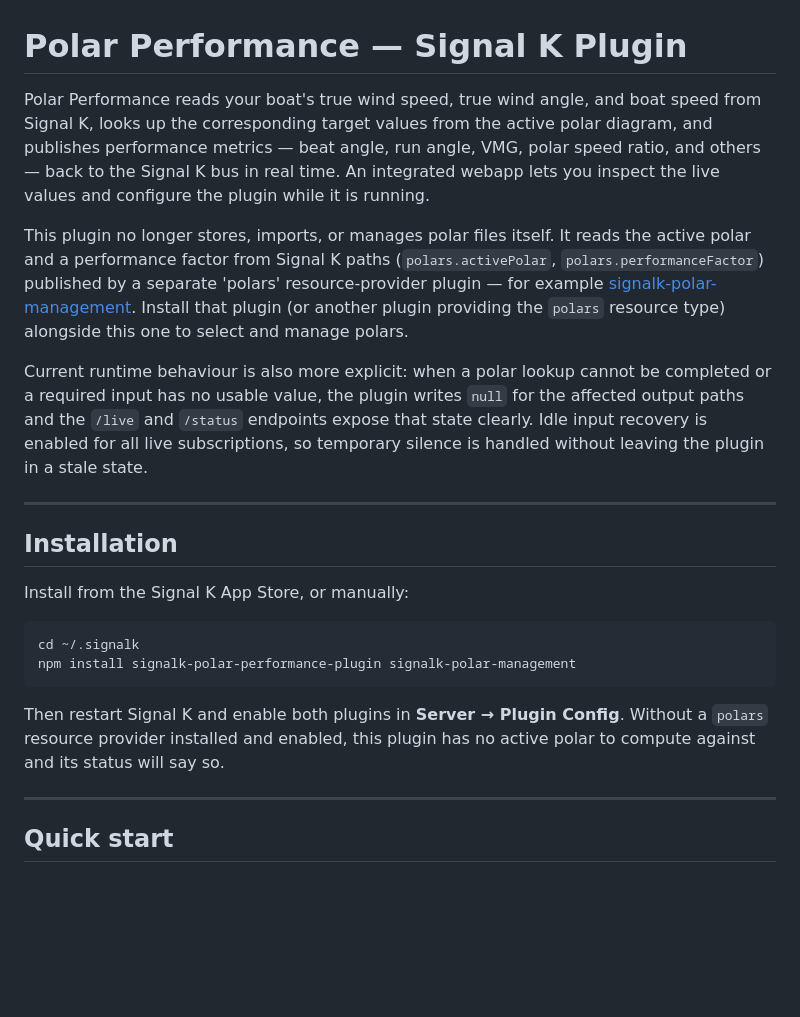
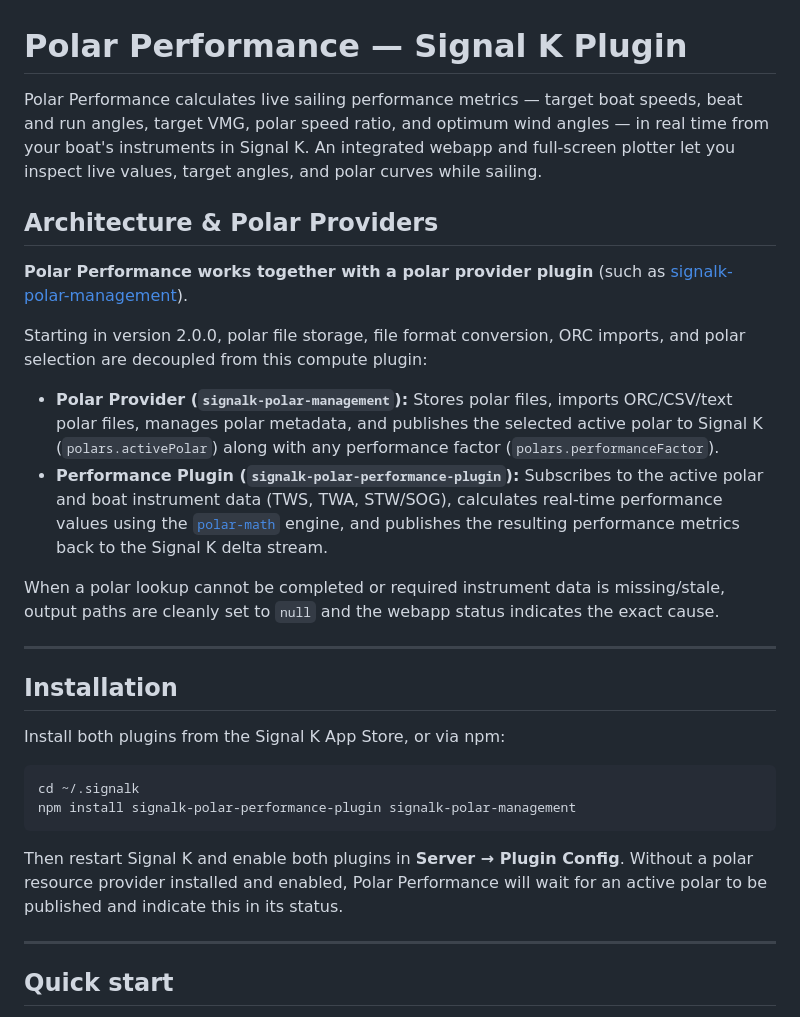
Before and after one commit to htool/signalk-polar-performance-plugin, a Markdown page: README.md, the part around one of its changes. Drawn GitHub-style; blank space fills up the shorter version.

Commit message:
docs: update README and CHANGELOG for 2.0.0 major release

````diff
--- a/README.md
+++ b/README.md
@@ -1,23 +1,29 @@
 # Polar Performance — Signal K Plugin
 
-Polar Performance reads your boat's true wind speed, true wind angle, and boat speed from Signal K, looks up the corresponding target values from the active polar diagram, and publishes performance metrics — beat angle, run angle, VMG, polar speed ratio, and others — back to the Signal K bus in real time. An integrated webapp lets you inspect the live values and configure the plugin while it is running.
+Polar Performance calculates live sailing performance metrics — target boat speeds, beat and run angles, target VMG, polar speed ratio, and optimum wind angles — in real time from your boat's instruments in Signal K. An integrated webapp and full-screen plotter let you inspect live values, target angles, and polar curves while sailing.
 
-This plugin no longer stores, imports, or manages polar files itself. It reads the active polar and a performance factor from Signal K paths (`polars.activePolar`, `polars.performanceFactor`) published by a separate 'polars' resource-provider plugin — for example [signalk-polar-management](https://github.com/Asw1n/signalk-polar-management). Install that plugin (or another plugin providing the `polars` resource type) alongside this one to select and manage polars.
+## Architecture & Polar Providers
 
-Current runtime behaviour is also more explicit: when a polar lookup cannot be completed or a required input has no usable value, the plugin writes `null` for the affected output paths and the `/live` and `/status` endpoints expose that state clearly. Idle input recovery is enabled for all live subscriptions, so temporary silence is handled without leaving the plugin in a stale state.
+**Polar Performance works together with a polar provider plugin** (such as [signalk-polar-management](https://github.com/Asw1n/signalk-polar-management)).
+
+Starting in version 2.0.0, polar file storage, file format conversion, ORC imports, and polar selection are decoupled from this compute plugin:
+- **Polar Provider (`signalk-polar-management`):** Stores polar files, imports ORC/CSV/text polar files, manages polar metadata, and publishes the selected active polar to Signal K (`polars.activePolar`) along with any performance factor (`polars.performanceFactor`).
+- **Performance Plugin (`signalk-polar-performance-plugin`):** Subscribes to the active polar and boat instrument data (TWS, TWA, STW/SOG), calculates real-time performance values using the [`polar-math`](https://github.com/Asw1n/polar-math) engine, and publishes the resulting performance metrics back to the Signal K delta stream.
+
+When a polar lookup cannot be completed or required instrument data is missing/stale, output paths are cleanly set to `null` and the webapp status indicates the exact cause.
 
 ---
 
 ## Installation
 
-Install from the Signal K App Store, or manually:
+Install both plugins from the Signal K App Store, or via npm:
 
 ```sh
 cd ~/.signalk
 npm install signalk-polar-performance-plugin signalk-polar-management
 ```
 
-Then restart Signal K and enable both plugins in **Server → Plugin Config**. Without a `polars` resource provider installed and enabled, this plugin has no active polar to compute against and its status will say so.
+Then restart Signal K and enable both plugins in **Server → Plugin Config**. Without a polar resource provider installed and enabled, Polar Performance will wait for an active polar to be published and indicate this in its status.
 
 ---
 
````
Also changed, not shown: other parts of README.md (+13 -15 lines), CHANGELOG.md (+12 -0 lines).
